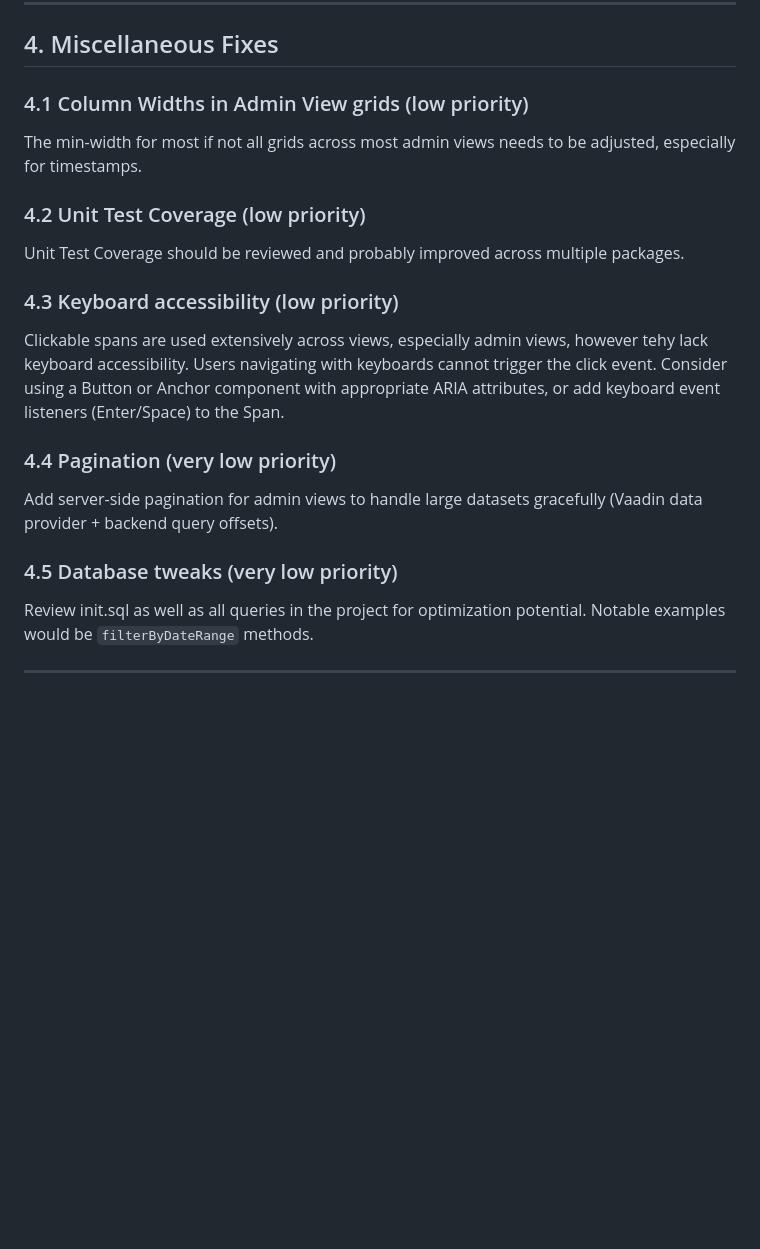
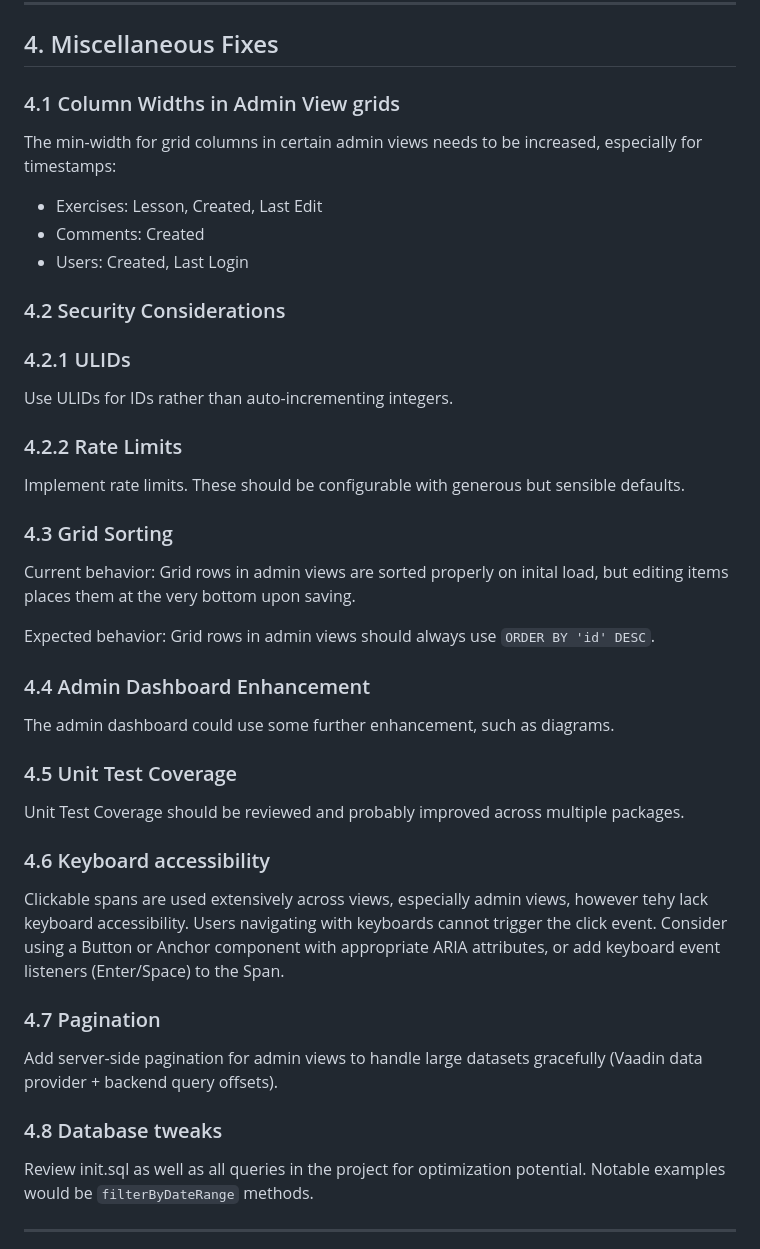
Before and after one commit to gregor-dietrich/aimathtutor, a Markdown page: TODO.md, the part around the change. Rendered like a GitHub page; blank space fills up the shorter version.

```diff
--- a/TODO.md
+++ b/TODO.md
@@ -96,23 +96,47 @@
 
 ## 4. Miscellaneous Fixes
 
-### 4.1 Column Widths in Admin View grids (low priority)
+### 4.1 Column Widths in Admin View grids
 
-The min-width for most if not all grids across most admin views needs to be adjusted, especially for timestamps.
+The min-width for grid columns in certain admin views needs to be increased, especially for timestamps:
 
-### 4.2 Unit Test Coverage (low priority)
+- Exercises: Lesson, Created, Last Edit
+- Comments: Created
+- Users: Created, Last Login
+
+### 4.2 Security Considerations
+
+### 4.2.1 ULIDs
+
+Use ULIDs for IDs rather than auto-incrementing integers.
+
+### 4.2.2 Rate Limits
+
+Implement rate limits. These should be configurable with generous but sensible defaults.
+
+### 4.3 Grid Sorting
+
+Current behavior: Grid rows in admin views are sorted properly on inital load, but editing items places them at the very bottom upon saving.
+
+Expected behavior: Grid rows in admin views should always use `ORDER BY 'id' DESC`.
+
+### 4.4 Admin Dashboard Enhancement
+
+The admin dashboard could use some further enhancement, such as diagrams.
+
+### 4.5 Unit Test Coverage
 
 Unit Test Coverage should be reviewed and probably improved across multiple packages.
 
-### 4.3 Keyboard accessibility (low priority)
+### 4.6 Keyboard accessibility
 
 Clickable spans are used extensively across views, especially admin views, however tehy lack keyboard accessibility. Users navigating with keyboards cannot trigger the click event. Consider using a Button or Anchor component with appropriate ARIA attributes, or add keyboard event listeners (Enter/Space) to the Span.
 
-### 4.4 Pagination (very low priority)
+### 4.7 Pagination
 
 Add server-side pagination for admin views to handle large datasets gracefully (Vaadin data provider + backend query offsets).
 
-### 4.5 Database tweaks (very low priority)
+### 4.8 Database tweaks
 
 Review init.sql as well as all queries in the project for optimization potential. Notable examples would be `filterByDateRange` methods.
 
```
